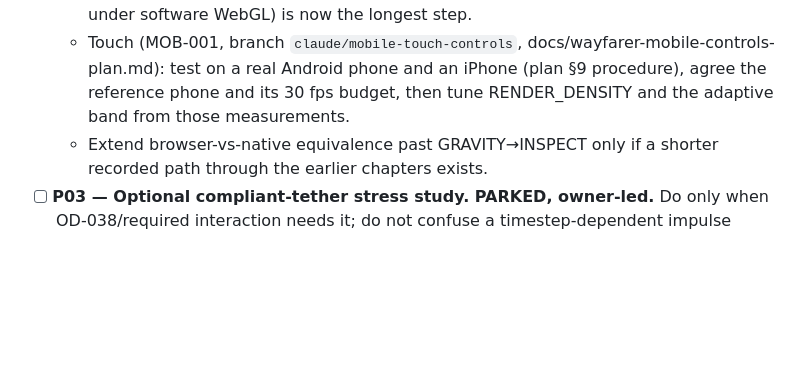
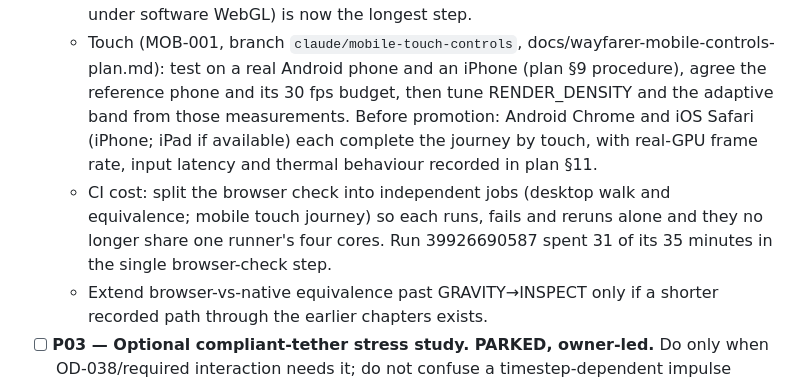
Before and after one commit to densho-media/ignition-wayfarer, a Markdown page: TODO.md, the part around the change. Drawn GitHub-style; blank space fills up the shorter version.

Commit message:
MOB-001: record CI run 39926690587 (pass), the real-device checks before promotion and the CI job split follow-up
Co-Authored-By: Claude Opus 5.5 <noreply@anthropic.com>
Claude-Session: https://claude.ai/code/session_01KBzs9QQDVTwVduFa2vYZ3E

```diff
--- a/TODO.md
+++ b/TODO.md
@@ -497,7 +497,11 @@ all 54 engineering gates currently HOLD. No detailed robot art before the L2 lay
     main build after it). The site walk (5-8 min under software WebGL) is now the longest step.
   - Touch (MOB-001, branch `claude/mobile-touch-controls`, docs/wayfarer-mobile-controls-plan.md): test on a real Android phone
     and an iPhone (plan §9 procedure), agree the reference phone and its 30 fps budget, then tune RENDER_DENSITY and the
-    adaptive band from those measurements.
+    adaptive band from those measurements. Before promotion: Android Chrome and iOS Safari (iPhone; iPad if available) each
+    complete the journey by touch, with real-GPU frame rate, input latency and thermal behaviour recorded in plan §11.
+  - CI cost: split the browser check into independent jobs (desktop walk and equivalence; mobile touch journey) so each
+    runs, fails and reruns alone and they no longer share one runner's four cores. Run 39926690587 spent 31 of its 35 minutes
+    in the single browser-check step.
   - Extend browser-vs-native equivalence past GRAVITY→INSPECT only if a shorter recorded path through the earlier chapters exists.
 - [ ] **P03 — Optional compliant-tether stress study. PARKED, owner-led.** Do only when OD-038/required interaction needs it; do not
   confuse a timestep-dependent impulse diagnostic with rated human loads. Required operational tether releases remain in D/K.
```
Also changed, not shown: docs/wayfarer-mobile-controls-plan.md (+3 -1 lines).
